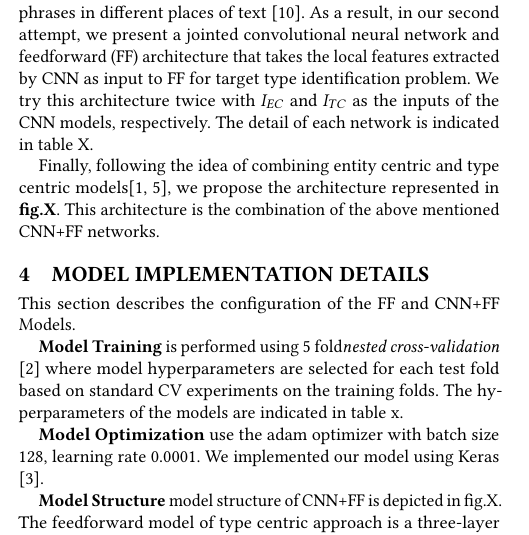
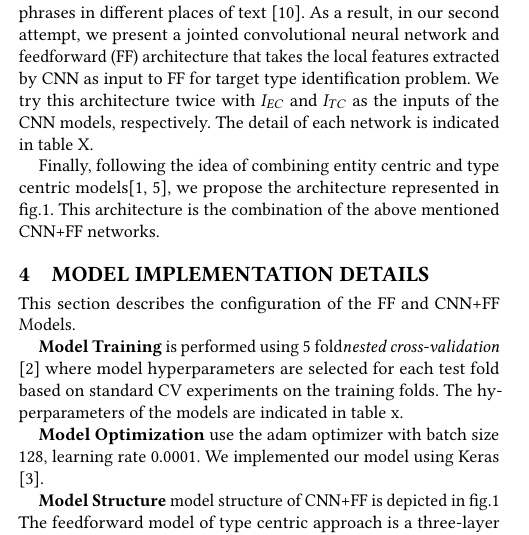
Before and after one commit to arian-askari/entity_cnn_paper, a LaTeX paper (main_paper.tex, which reads model_implementation.tex, ourApproach.tex): part of one column of page 2 of 4, cut so that both start at the same text. Compiled offline with pdfLaTeX.

Commit message:
add model structure to pdf !

```diff
--- a/model_implementation.tex
+++ b/model_implementation.tex
@@ -5,4 +5,4 @@ This section describes the configuration of the FF and CNN+FF Models.
 
 \textbf{Model Optimization} use the adam optimizer with batch size 128, learning rate 0.0001. We implemented our model using Keras \cite{chollet2015keras}.
 
-\textbf{Model Structure} model structure of CNN+FF is depicted in fig.X. The feedforward model of type centric approach is a three-layer network with [1000, 1000, 5000] neurons. The activation function is relu. the dropout parameter is selected to be 0.3. The feedforward model of entity centric approach is a one-layer network with 1000 neurons. The activation function is relu. the dropout parameter is selected to be 0.
+\textbf{Model Structure} model structure of CNN+FF is depicted in fig.\ref{proposeModel} The feedforward model of type centric approach is a three-layer network with [1000, 1000, 5000] neurons. The activation function is relu. the dropout parameter is selected to be 0.3. The feedforward model of entity centric approach is a one-layer network with 1000 neurons. The activation function is relu. the dropout parameter is selected to be 0.
--- a/ourApproach.tex
+++ b/ourApproach.tex
@@ -21,4 +21,4 @@ In our first attempt to solve the problem we use two feedforward neural networks
 
 Similar to the translation, rotation and scale invariance of images in CNN, CNN is able to learn the local features from words or phrases in different places of text \cite{wang2016combination}. As a result, in our second attempt, we present a jointed convolutional neural network and feedforward (FF) architecture that takes the local features extracted by CNN as input to FF for target type identification problem. We try this architecture twice with $I_{EC}$ and $I_{TC}$ as the inputs of the CNN models, respectively. The detail of each network is indicated in table X.
 
-Finally, following the idea of combining entity centric and type centric models\cite{Balog:2011:QME:2037661.2037667,Garigliotti:2017:TTI:3077136.3080659}, we propose the architecture represented in \textbf{fig.X}. This architecture is the combination of the above mentioned CNN+FF networks.
+Finally, following the idea of combining entity centric and type centric models\cite{Balog:2011:QME:2037661.2037667,Garigliotti:2017:TTI:3077136.3080659}, we propose the architecture represented in fig.\ref{proposeModel}. This architecture is the combination of the above mentioned CNN+FF networks.
```
Also changed, not shown: ResultAndDiscussion.tex (+7 -1 lines), problemAndSpec.tex (+1 -0 lines), main_paper.pdf, model_vis1.pdf (added), model_vis1_under.pdf (added), ourApproach.tex (5 more changed lines).
